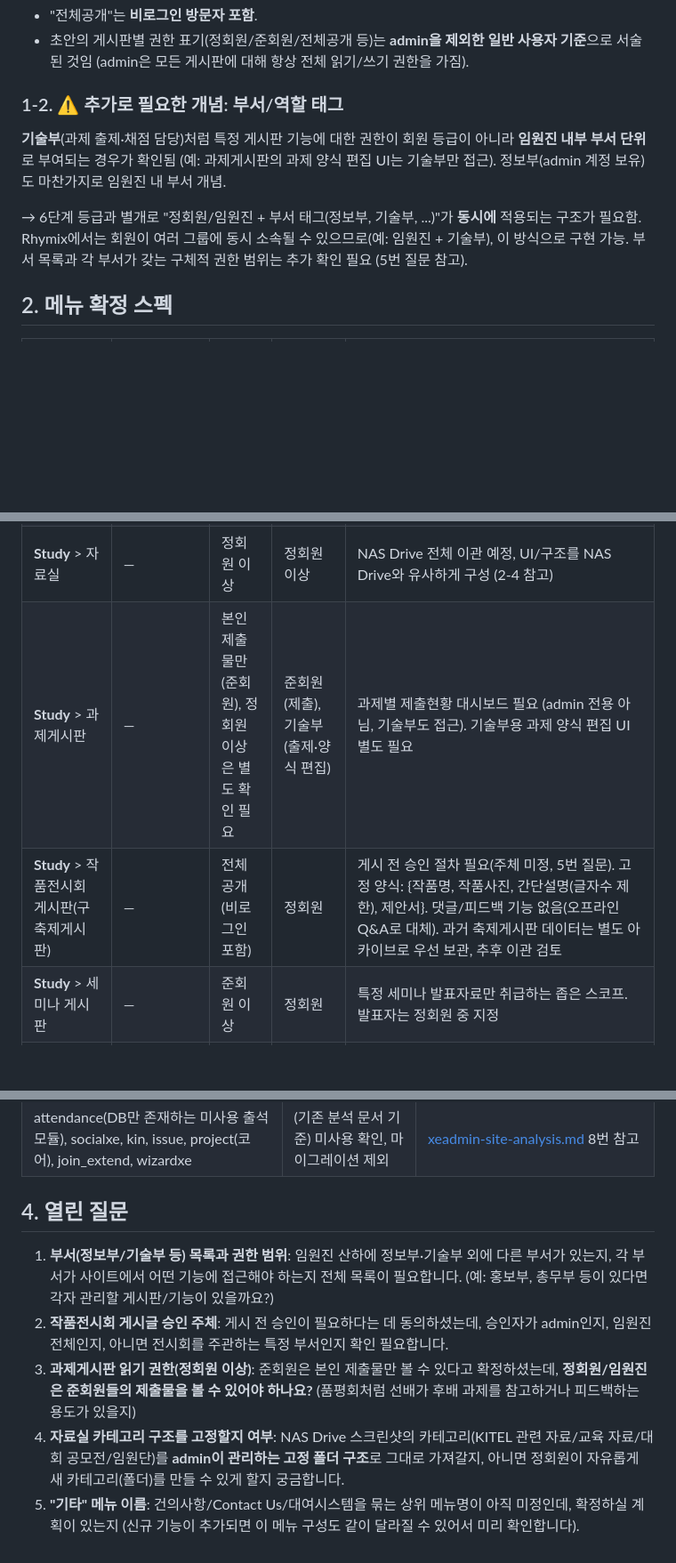
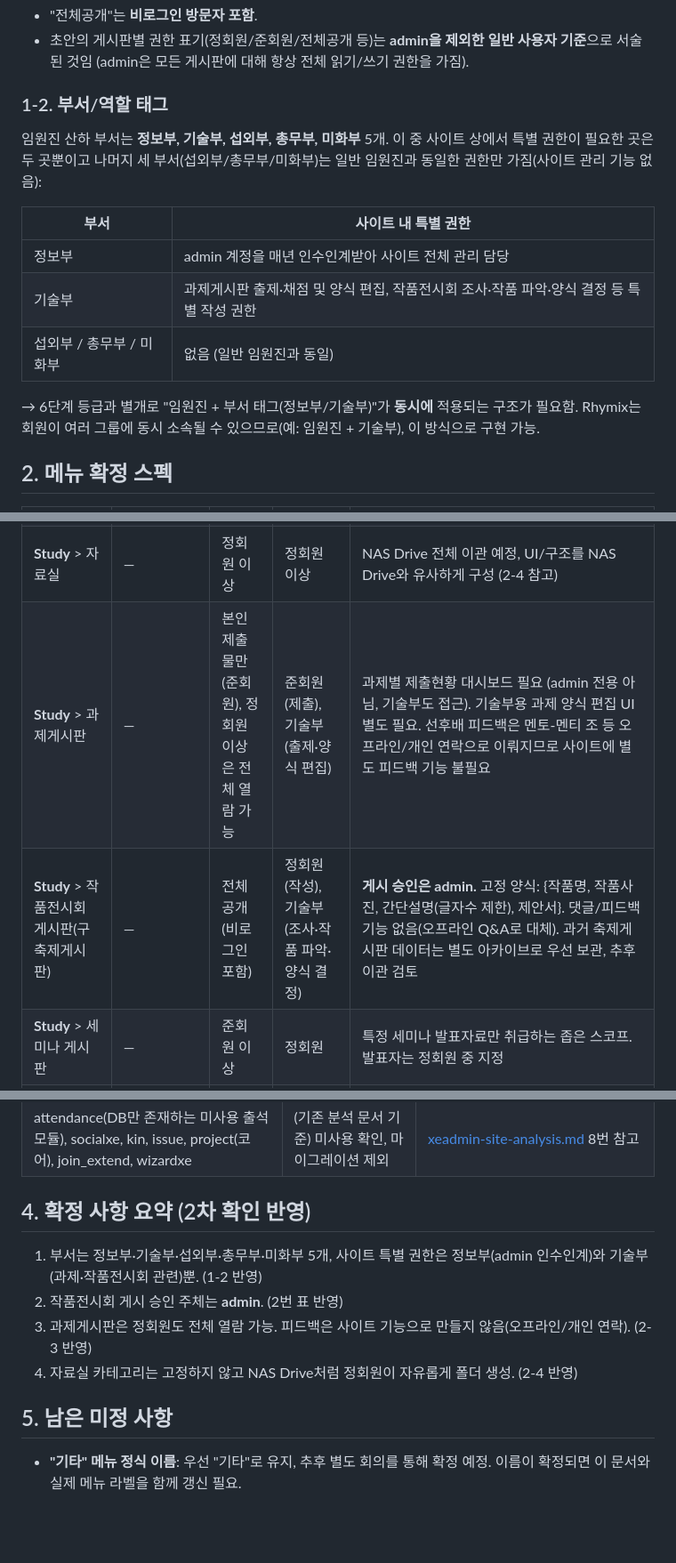
Before and after one commit to Edwin29/Kitel_Web_Migration, a Markdown page: docs/new-site-ia.md, 3 parts joined by grey strips. Shown at 89% size. GitHub-like rendering; blank space fills up the shorter version.

Commit message:
Resolve remaining IA open questions
Lock in the department list (정보부/기술부/섭외부/총무부/미화부) and
their site permissions, admin as 작품전시회 approval authority, full
정회원 read access on 과제게시판, and free-form folder creation for
자료실 matching the existing NAS Drive behavior.

Co-Authored-By: Claude Sonnet 5 <noreply@anthropic.com>

```diff
--- a/docs/new-site-ia.md
+++ b/docs/new-site-ia.md
@@ -21,11 +21,17 @@
 - "전체공개"는 **비로그인 방문자 포함**.
 - 초안의 게시판별 권한 표기(정회원/준회원/전체공개 등)는 **admin을 제외한 일반 사용자 기준**으로 서술된 것임 (admin은 모든 게시판에 대해 항상 전체 읽기/쓰기 권한을 가짐).
 
-### 1-2. ⚠️ 추가로 필요한 개념: 부서/역할 태그
+### 1-2. 부서/역할 태그
 
-**기술부**(과제 출제·채점 담당)처럼 특정 게시판 기능에 대한 권한이 회원 등급이 아니라 **임원진 내부 부서 단위**로 부여되는 경우가 확인됨 (예: 과제게시판의 과제 양식 편집 UI는 기술부만 접근). 정보부(admin 계정 보유)도 마찬가지로 임원진 내 부서 개념.
+임원진 산하 부서는 **정보부, 기술부, 섭외부, 총무부, 미화부** 5개. 이 중 사이트 상에서 특별 권한이 필요한 곳은 두 곳뿐이고 나머지 세 부서(섭외부/총무부/미화부)는 일반 임원진과 동일한 권한만 가짐(사이트 관리 기능 없음):
 
-→ 6단계 등급과 별개로 "정회원/임원진 + 부서 태그(정보부, 기술부, ...)"가 **동시에** 적용되는 구조가 필요함. Rhymix에서는 회원이 여러 그룹에 동시 소속될 수 있으므로(예: 임원진 + 기술부), 이 방식으로 구현 가능. 부서 목록과 각 부서가 갖는 구체적 권한 범위는 추가 확인 필요 (5번 질문 참고).
+| 부서 | 사이트 내 특별 권한 |
+|---|---|
+| 정보부 | admin 계정을 매년 인수인계받아 사이트 전체 관리 담당 |
+| 기술부 | 과제게시판 출제·채점 및 양식 편집, 작품전시회 조사·작품 파악·양식 결정 등 특별 작성 권한 |
+| 섭외부 / 총무부 / 미화부 | 없음 (일반 임원진과 동일) |
+
+→ 6단계 등급과 별개로 "임원진 + 부서 태그(정보부/기술부)"가 **동시에** 적용되는 구조가 필요함. Rhymix는 회원이 여러 그룹에 동시 소속될 수 있으므로(예: 임원진 + 기술부), 이 방식으로 구현 가능.
 
 ## 2. 메뉴 확정 스펙
 
@@ -34,8 +40,8 @@
 | **About** | 키텔 소개(연혁/활동/연구분야), 임원진 소개 및 인사말, 일정(캘린더), 회칙 | 전체공개 | admin | 일정은 실제 캘린더 UI 필요(2-1 참고) |
 | **Kitel News**(공지사항) | 동아리 내 경사, 최근 진행 행사 보고, 기업방문·세미나 등 일정 공고 | 목록/제목: 전체공개<br>본문: 정회원 이상(준회원 포함) | admin | 본문 잠금 UX는 다음(Daum)/네이버 카페 스타일 참고 (2-2). 사진게시판/영상게시판이 흡수하던 "공식 행사 사진·영상"도 이 게시판 글에 포함 |
 | **Study** > 자료실 | — | 정회원 이상 | 정회원 이상 | NAS Drive 전체 이관 예정, UI/구조를 NAS Drive와 유사하게 구성 (2-4 참고) |
-| **Study** > 과제게시판 | — | 본인 제출물만(준회원), 정회원 이상은 별도 확인 필요 | 준회원(제출), 기술부(출제·양식 편집) | 과제별 제출현황 대시보드 필요 (admin 전용 아님, 기술부도 접근). 기술부용 과제 양식 편집 UI 별도 필요 |
-| **Study** > 작품전시회 게시판(구 축제게시판) | — | 전체공개(비로그인 포함) | 정회원 | 게시 전 승인 절차 필요(주체 미정, 5번 질문). 고정 양식: {작품명, 작품사진, 간단설명(글자수 제한), 제안서}. 댓글/피드백 기능 없음(오프라인 Q&A로 대체). 과거 축제게시판 데이터는 별도 아카이브로 우선 보관, 추후 이관 검토 |
+| **Study** > 과제게시판 | — | 본인 제출물만(준회원), 정회원 이상은 전체 열람 가능 | 준회원(제출), 기술부(출제·양식 편집) | 과제별 제출현황 대시보드 필요 (admin 전용 아님, 기술부도 접근). 기술부용 과제 양식 편집 UI 별도 필요. 선후배 피드백은 멘토-멘티 조 등 오프라인/개인 연락으로 이뤄지므로 사이트에 별도 피드백 기능 불필요 |
+| **Study** > 작품전시회 게시판(구 축제게시판) | — | 전체공개(비로그인 포함) | 정회원(작성), 기술부(조사·작품 파악·양식 결정) | **게시 승인은 admin.** 고정 양식: {작품명, 작품사진, 간단설명(글자수 제한), 제안서}. 댓글/피드백 기능 없음(오프라인 Q&A로 대체). 과거 축제게시판 데이터는 별도 아카이브로 우선 보관, 추후 이관 검토 |
 | **Study** > 세미나 게시판 | — | 준회원 이상 | 정회원 | 특정 세미나 발표자료만 취급하는 좁은 스코프. 발표자는 정회원 중 지정 |
 | **Study** > 공유 게시판 | — | 정회원 | 정회원 | 우선 빈 게시판으로 오픈. X-File/Drone/RaffeeMachine/IOelec 등 기존 개별 프로젝트 페이지들의 기능/역할을 흡수 예정 |
 | **기타**(이름 미정) | 건의사항 | 본인 글: 작성자만<br>임원진: 전체 | 정회원(준회원 불가) | 익명 여부는 글쓴이가 체크박스로 선택 |
@@ -103,10 +111,13 @@ Team Folder
 | 기자재 대여 시스템 | 유지, "기타" 메뉴 하위에 배치 | 최근 자체 제작한 독립 시스템, 계속 운영 |
 | attendance(DB만 존재하는 미사용 출석 모듈), socialxe, kin, issue, project(코어), join_extend, wizardxe | (기존 분석 문서 기준) 미사용 확인, 마이그레이션 제외 | [xeadmin-site-analysis.md](xeadmin-site-analysis.md) 8번 참고 |
 
-## 4. 열린 질문
+## 4. 확정 사항 요약 (2차 확인 반영)
 
-1. **부서(정보부/기술부 등) 목록과 권한 범위**: 임원진 산하에 정보부·기술부 외에 다른 부서가 있는지, 각 부서가 사이트에서 어떤 기능에 접근해야 하는지 전체 목록이 필요합니다. (예: 홍보부, 총무부 등이 있다면 각자 관리할 게시판/기능이 있을까요?)
-2. **작품전시회 게시글 승인 주체**: 게시 전 승인이 필요하다는 데 동의하셨는데, 승인자가 admin인지, 임원진 전체인지, 아니면 전시회를 주관하는 특정 부서인지 확인 필요합니다.
-3. **과제게시판 읽기 권한(정회원 이상)**: 준회원은 본인 제출물만 볼 수 있다고 확정하셨는데, **정회원/임원진은 준회원들의 제출물을 볼 수 있어야 하나요?** (품평회처럼 선배가 후배 과제를 참고하거나 피드백하는 용도가 있을지)
-4. **자료실 카테고리 구조를 고정할지 여부**: NAS Drive 스크린샷의 카테고리(KITEL 관련 자료/교육 자료/대회 공모전/임원단)를 **admin이 관리하는 고정 폴더 구조**로 그대로 가져갈지, 아니면 정회원이 자유롭게 새 카테고리(폴더)를 만들 수 있게 할지 궁금합니다.
-5. **"기타" 메뉴 이름**: 건의사항/Contact Us/대여시스템을 묶는 상위 메뉴명이 아직 미정인데, 확정하실 계획이 있는지 (신규 기능이 추가되면 이 메뉴 구성도 같이 달라질 수 있어서 미리 확인합니다).
+1. 부서는 정보부·기술부·섭외부·총무부·미화부 5개, 사이트 특별 권한은 정보부(admin 인수인계)와 기술부(과제·작품전시회 관련)뿐. (1-2 반영)
+2. 작품전시회 게시 승인 주체는 **admin**. (2번 표 반영)
+3. 과제게시판은 정회원도 전체 열람 가능. 피드백은 사이트 기능으로 만들지 않음(오프라인/개인 연락). (2-3 반영)
+4. 자료실 카테고리는 고정하지 않고 NAS Drive처럼 정회원이 자유롭게 폴더 생성. (2-4 반영)
+
+## 5. 남은 미정 사항
+
+- **"기타" 메뉴 정식 이름**: 우선 "기타"로 유지, 추후 별도 회의를 통해 확정 예정. 이름이 확정되면 이 문서와 실제 메뉴 라벨을 함께 갱신 필요.
```
Also changed, not shown: other parts of docs/new-site-ia.md (+3 -1 lines).
